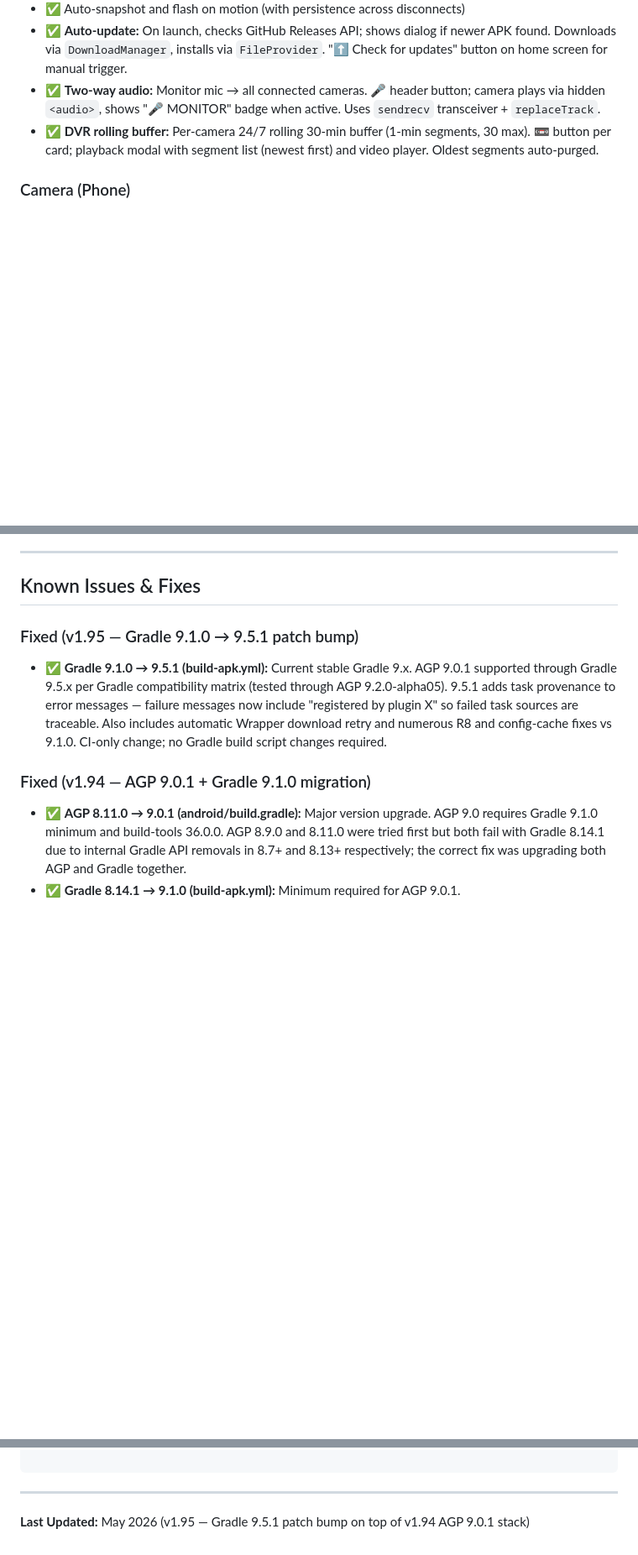
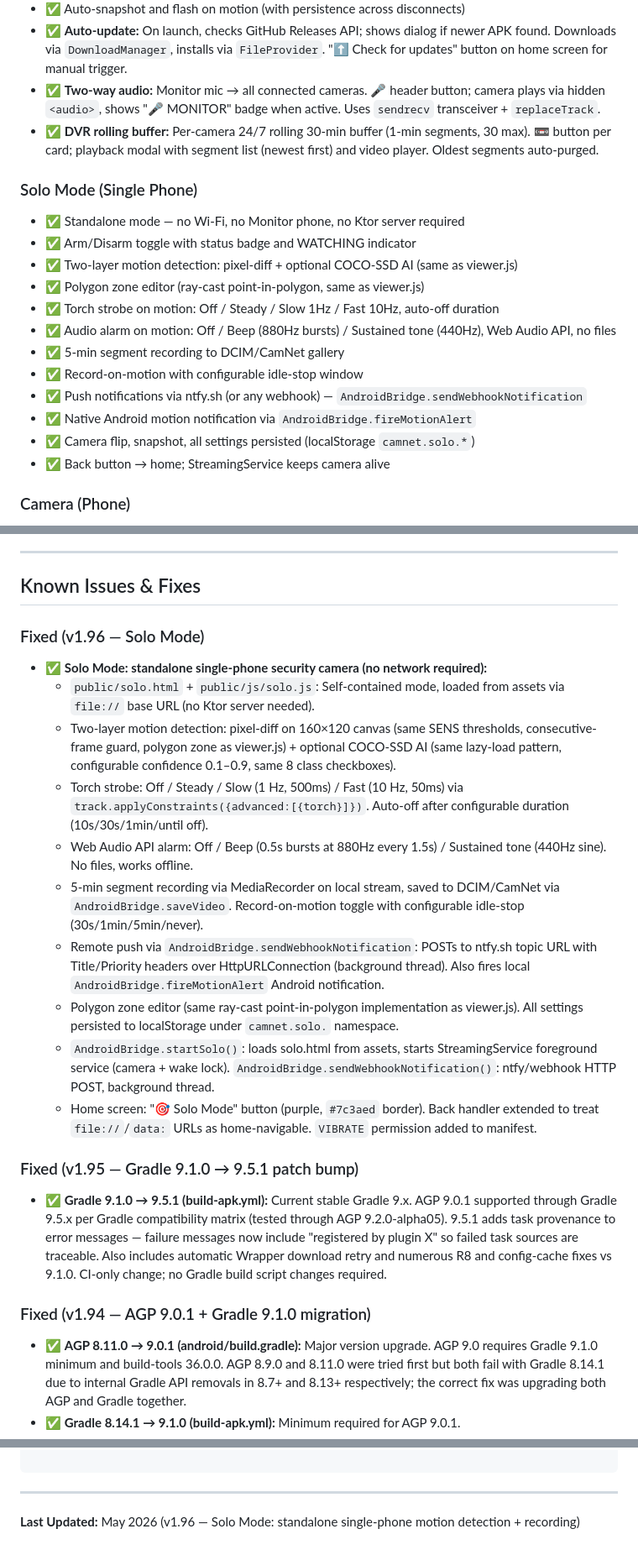
Before and after one commit to mrryandford-ui/bikesignals, a Markdown page: CLAUDE.md, 3 parts joined by grey strips. Shown at 84% size. Rendered like a GitHub page; blank space fills up the shorter version.

Commit message:
docs: CLAUDE.md — v1.96 Solo Mode feature record
Co-Authored-By: Claude Sonnet 4.6 <noreply@anthropic.com>

```diff
--- a/CLAUDE.md
+++ b/CLAUDE.md
@@ -60,6 +62,20 @@ CamNet is a peer-to-peer multi-phone LAN security camera app. One phone acts as
 - ✅ **Two-way audio:** Monitor mic → all connected cameras. 🎤 header button; camera plays via hidden `<audio>`, shows "🎤 MONITOR" badge when active. Uses `sendrecv` transceiver + `replaceTrack`.
 - ✅ **DVR rolling buffer:** Per-camera 24/7 rolling 30-min buffer (1-min segments, 30 max). 📼 button per card; playback modal with segment list (newest first) and video player. Oldest segments auto-purged.
 
+### Solo Mode (Single Phone)
+- ✅ Standalone mode — no Wi-Fi, no Monitor phone, no Ktor server required
+- ✅ Arm/Disarm toggle with status badge and WATCHING indicator
+- ✅ Two-layer motion detection: pixel-diff + optional COCO-SSD AI (same as viewer.js)
+- ✅ Polygon zone editor (ray-cast point-in-polygon, same as viewer.js)
+- ✅ Torch strobe on motion: Off / Steady / Slow 1Hz / Fast 10Hz, auto-off duration
+- ✅ Audio alarm on motion: Off / Beep (880Hz bursts) / Sustained tone (440Hz), Web Audio API, no files
+- ✅ 5-min segment recording to DCIM/CamNet gallery
+- ✅ Record-on-motion with configurable idle-stop window
+- ✅ Push notifications via ntfy.sh (or any webhook) — `AndroidBridge.sendWebhookNotification`
+- ✅ Native Android motion notification via `AndroidBridge.fireMotionAlert`
+- ✅ Camera flip, snapshot, all settings persisted (localStorage `camnet.solo.*`)
+- ✅ Back button → home; StreamingService keeps camera alive
+
 ### Camera (Phone)
 - ✅ Join session with 6-char code or auto-join via QR `?room=XXXX` param
 - ✅ 30-second connection timeout: if no `joined` msg after 30s, returns to setup
@@ -85,6 +101,18 @@ CamNet is a peer-to-peer multi-phone LAN security camera app. One phone acts as
 ---
 
 ## Known Issues & Fixes
+
+### Fixed (v1.96 — Solo Mode)
+- ✅ **Solo Mode: standalone single-phone security camera (no network required):**
+  - `public/solo.html` + `public/js/solo.js`: Self-contained mode, loaded from assets via `file://` base URL (no Ktor server needed).
+  - Two-layer motion detection: pixel-diff on 160×120 canvas (same SENS thresholds, consecutive-frame guard, polygon zone as viewer.js) + optional COCO-SSD AI (same lazy-load pattern, configurable confidence 0.1–0.9, same 8 class checkboxes).
+  - Torch strobe: Off / Steady / Slow (1 Hz, 500ms) / Fast (10 Hz, 50ms) via `track.applyConstraints({advanced:[{torch}]})`. Auto-off after configurable duration (10s/30s/1min/until off).
+  - Web Audio API alarm: Off / Beep (0.5s bursts at 880Hz every 1.5s) / Sustained tone (440Hz sine). No files, works offline.
+  - 5-min segment recording via MediaRecorder on local stream, saved to DCIM/CamNet via `AndroidBridge.saveVideo`. Record-on-motion toggle with configurable idle-stop (30s/1min/5min/never).
+  - Remote push via `AndroidBridge.sendWebhookNotification`: POSTs to ntfy.sh topic URL with Title/Priority headers over HttpURLConnection (background thread). Also fires local `AndroidBridge.fireMotionAlert` Android notification.
+  - Polygon zone editor (same ray-cast point-in-polygon implementation as viewer.js). All settings persisted to localStorage under `camnet.solo.` namespace.
+  - `AndroidBridge.startSolo()`: loads solo.html from assets, starts StreamingService foreground service (camera + wake lock). `AndroidBridge.sendWebhookNotification()`: ntfy/webhook HTTP POST, background thread.
+  - Home screen: "🎯 Solo Mode" button (purple, `#7c3aed` border). Back handler extended to treat `file://`/`data:` URLs as home-navigable. `VIBRATE` permission added to manifest.
 
 ### Fixed (v1.95 — Gradle 9.1.0 → 9.5.1 patch bump)
 - ✅ **Gradle 9.1.0 → 9.5.1 (build-apk.yml):** Current stable Gradle 9.x. AGP 9.0.1 supported through Gradle 9.5.x per Gradle compatibility matrix (tested through AGP 9.2.0-alpha05). 9.5.1 adds task provenance to error messages — failure messages now include "registered by plugin X" so failed task sources are traceable. Also includes automatic Wrapper download retry and numerous R8 and config-cache fixes vs 9.1.0. CI-only change; no Gradle build script changes required.
@@ -633,4 +661,4 @@ camnet/
 
 ---
 
-**Last Updated:** May 2026 (v1.95 — Gradle 9.5.1 patch bump on top of v1.94 AGP 9.0.1 stack)
+**Last Updated:** May 2026 (v1.96 — Solo Mode: standalone single-phone motion detection + recording)
```
Also changed, not shown: other parts of CLAUDE.md (+2 -0 lines).
